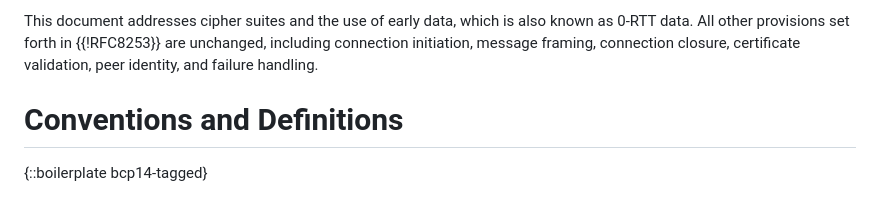
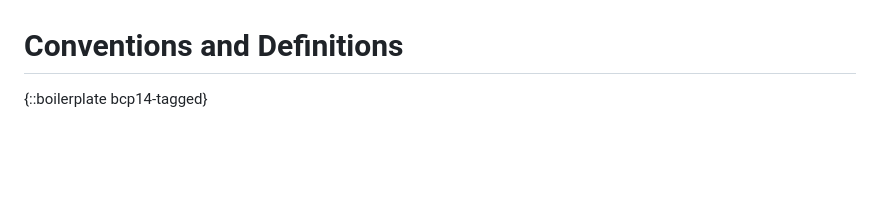
Before and after one commit to ietf-wg-pce/draft-ietf-pce-pceps-tls13, a Markdown page: draft-dhody-pce-pceps-tls13.md, the part around one of its changes. Rendered like a GitHub page; blank space fills up the shorter version.

```diff
--- a/draft-dhody-pce-pceps-tls13.md
+++ b/draft-dhody-pce-pceps-tls13.md
@@ -55,8 +66,4 @@ progression of this document.\]
 
-This document addresses cipher suites and the use of early data, which is also
-known as 0-RTT data. All other provisions set forth
-in {{!RFC8253}} are unchanged, including connection initiation, message framing,
-connection closure, certificate validation, peer identity, and failure handling.
 
 # Conventions and Definitions
 
```
Also changed, not shown: other parts of draft-dhody-pce-pceps-tls13.md (+48 -33 lines).
